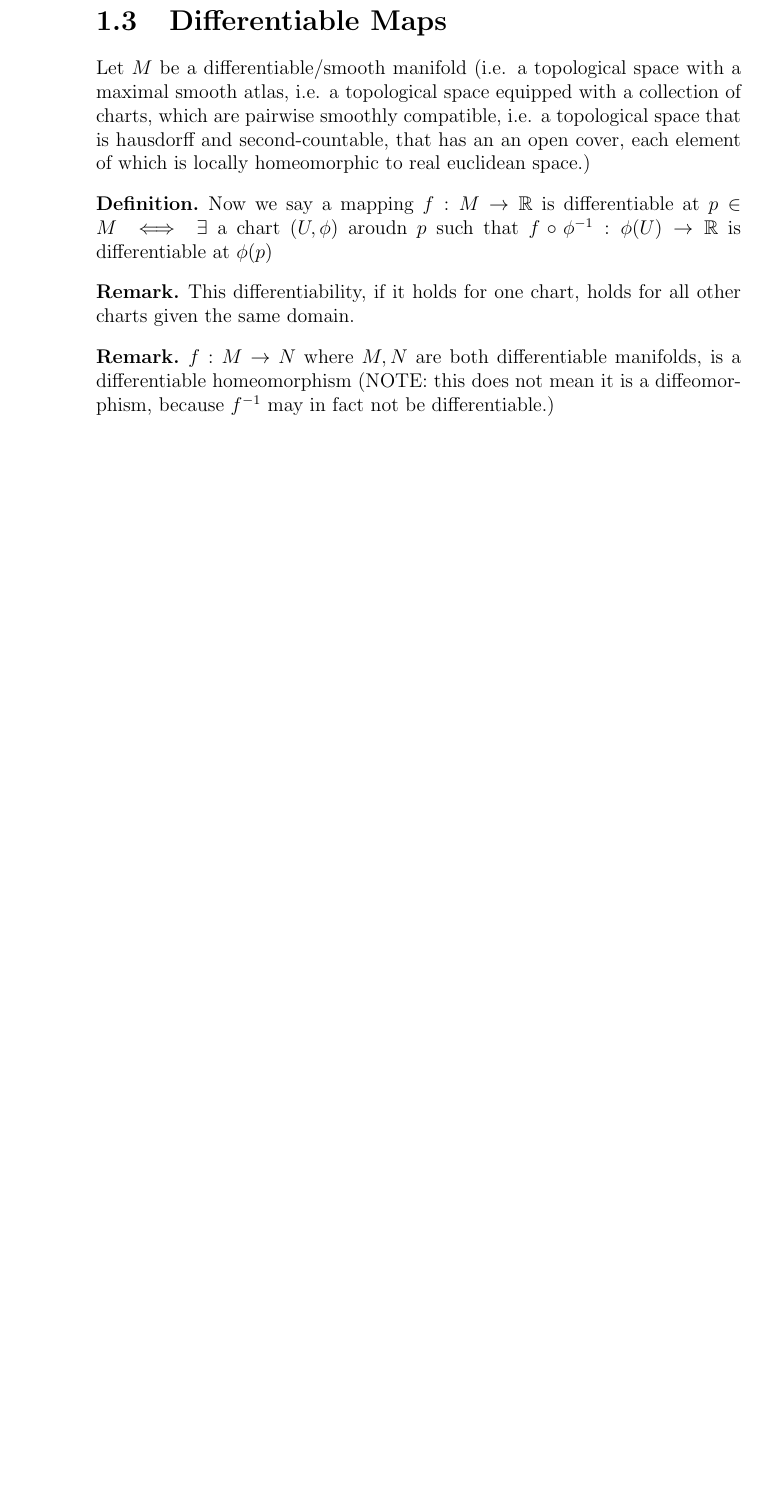
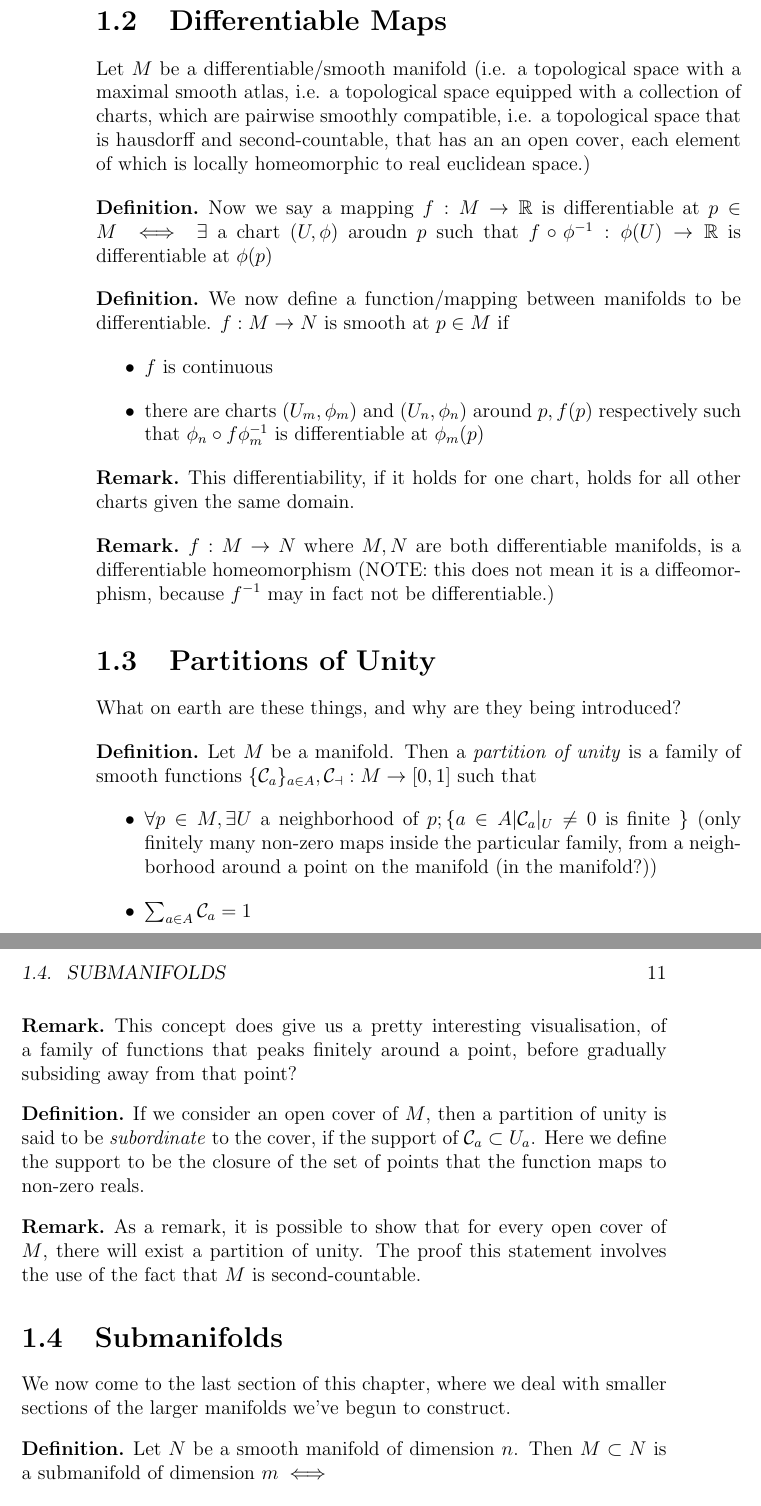
Before and after one commit to octocat8/MastersNotes, a LaTeX book (DifferentialGeometry/DifferentialGeometryNotes.tex): part of page 10 of 10 before the commit and two parts of pages 10 and 11 of 11 after it, the two joined at a grey line, cut so that both start at the same text, the shorter picture padded with empty space. Compiled offline with pdfLaTeX.

Commit message:
Completes the first chapter (roughly) of differential geometry notes

```diff
--- a/DifferentialGeometry/DifferentialGeometryNotes.tex
+++ b/DifferentialGeometry/DifferentialGeometryNotes.tex
@@ -87,10 +86,39 @@ Now
 \begin{definition}
     Now we say a mapping $f:M \to \mathbb{R}$ is differentiable at $p \in M \iff \exists$ a chart $(U, \phi)$ aroudn $p$ such that $f \circ \phi^{-1}: \phi(U) \to \mathbb{R}$ is differentiable at $\phi(p)$
 \end{definition}
+\begin{definition}
+    We now define a function/mapping between manifolds to be differentiable. $f: M \to N$ is smooth at $p \in M$ if \begin{itemize}
+        \item $f$ is continuous
+        \item there are charts $(U_m, \phi_m)$ and $(U_n, \phi_n)$ around $p, f(p)$ respectively such that $\phi_n \circ f \phi_m^{-1}$ is differentiable at $\phi_m(p)$
+    \end{itemize}
+\end{definition}
 \begin{remark}
     This differentiability, if it holds for one chart, holds for all other charts given the same domain.
 \end{remark}
 \begin{remark}
     $f: M \to N$ where $M, N$ are both differentiable manifolds, is a differentiable homeomorphism (NOTE: this does not mean it is a diffeomorphism, because $f^{-1}$ may in fact not be differentiable.)
 \end{remark}
+\section{Partitions of Unity}
+What on earth are these things, and why are they being introduced?
+\begin{definition}
+    Let $M$ be a manifold. Then a \textit{partition of unity} is a family of smooth functions $\{\mathcal{C}_a\}_{a \in A}, \mathcal{C_a}: M \to [0, 1]$ such that \begin{itemize}
+        \item $\forall p \in M, \exists U$ a neighborhood of $p; \{a \in A| \mathcal{C}_a |_U \neq 0$ is finite \} (only finitely many non-zero maps inside the particular family, from a neighborhood around a point on the manifold (in the manifold?))
+        \item $\sum_{a \in A} \mathcal{C}_a = 1$
+    \end{itemize}
+\end{definition}
+\begin{remark}
+    This concept does give us a pretty interesting visualisation, of a family of functions that peaks finitely around a point, before gradually subsiding away from that point?
+\end{remark}
+\begin{definition}
+    If we consider an open cover of $M$, then a partition of unity is said to be \textit{subordinate} to the cover, if the support of $\mathcal{C}_a \subset U_a$. Here we define the support to be the closure of the set of points that the function maps to non-zero reals.
+\end{definition}
+\begin{remark}
+    As a remark, it is possible to show that for every open cover of $M$, there will exist a partition of unity. The proof this statement involves the use of the fact that $M$ is second-countable.
+\end{remark}
+\section{Submanifolds}
+We now come to the last section of this chapter, where we deal with smaller sections of the larger manifolds we've begun to construct.
+\begin{definition}
+    Let $N$ be a smooth manifold of dimension $n$. Then $M \subset N$ is a submanifold of dimension $m \iff$
+    $$\forall p \in M \exists (U, \phi), (p \in U); \phi (U \cap M) = \phi(U) \cap \mathbb{R}^m\times\{0\}$$ This is what we call a chart that has been adapted to $M$. Such a set inherits the structure of a manifold, with its atlas given by the correspondingly restricted charts from the parent manifold.
+\end{definition}
 \end{document}
```
Also changed, not shown: DifferentialGeometry/DifferentialGeometryNotes.pdf, DifferentialGeometry/DifferentialGeometryNotes.tex (3 more changed lines), 6 other files.
